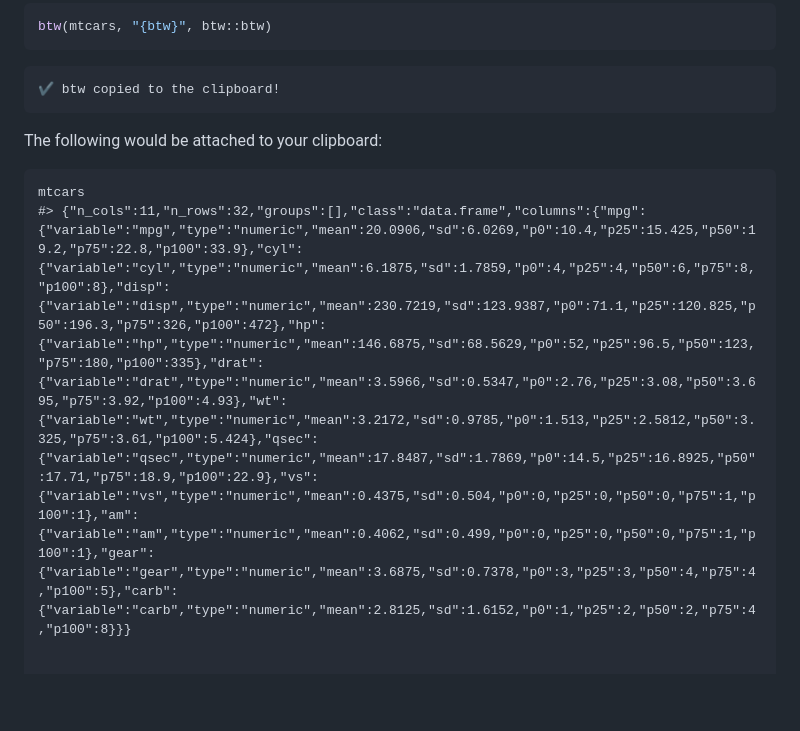
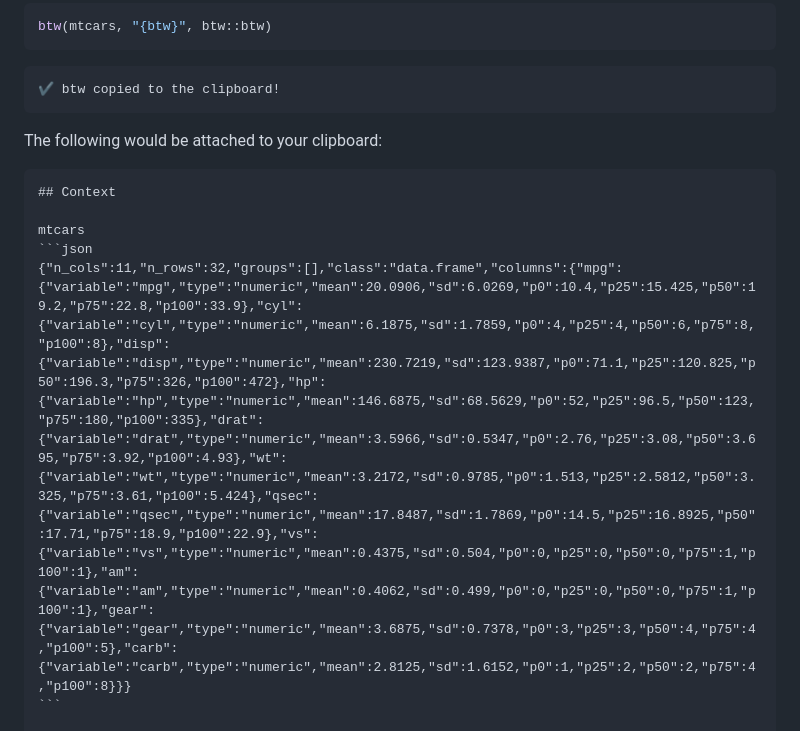
Before and after one commit to posit-dev/btw, a Markdown page: README.md, the part around one of its changes. GitHub-like rendering; blank space fills up the shorter version.

````diff
--- a/README.md
+++ b/README.md
@@ -65,8 +65,11 @@ btw(mtcars, "{btw}", btw::btw)
 
 The following would be attached to your clipboard:
 
+    ## Context
+
     mtcars
-    #> {"n_cols":11,"n_rows":32,"groups":[],"class":"data.frame","columns":{"mpg":{"variable":"mpg","type":"numeric","mean":20.0906,"sd":6.0269,"p0":10.4,"p25":15.425,"p50":19.2,"p75":22.8,"p100":33.9},"cyl":{"variable":"cyl","type":"numeric","mean":6.1875,"sd":1.7859,"p0":4,"p25":4,"p50":6,"p75":8,"p100":8},"disp":{"variable":"disp","type":"numeric","mean":230.7219,"sd":123.9387,"p0":71.1,"p25":120.825,"p50":196.3,"p75":326,"p100":472},"hp":{"variable":"hp","type":"numeric","mean":146.6875,"sd":68.5629,"p0":52,"p25":96.5,"p50":123,"p75":180,"p100":335},"drat":{"variable":"drat","type":"numeric","mean":3.5966,"sd":0.5347,"p0":2.76,"p25":3.08,"p50":3.695,"p75":3.92,"p100":4.93},"wt":{"variable":"wt","type":"numeric","mean":3.2172,"sd":0.9785,"p0":1.513,"p25":2.5812,"p50":3.325,"p75":3.61,"p100":5.424},"qsec":{"variable":"qsec","type":"numeric","mean":17.8487,"sd":1.7869,"p0":14.5,"p25":16.8925,"p50":17.71,"p75":18.9,"p100":22.9},"vs":{"variable":"vs","type":"numeric","mean":0.4375,"sd":0.504,"p0":0,"p25":0,"p50":0,"p75":1,"p100":1},"am":{"variable":"am","type":"numeric","mean":0.4062,"sd":0.499,"p0":0,"p25":0,"p50":0,"p75":1,"p100":1},"gear":{"variable":"gear","type":"numeric","mean":3.6875,"sd":0.7378,"p0":3,"p25":3,"p50":4,"p75":4,"p100":5},"carb":{"variable":"carb","type":"numeric","mean":2.8125,"sd":1.6152,"p0":1,"p25":2,"p50":2,"p75":4,"p100":8}}}
-
+    ```json
+    {"n_cols":11,"n_rows":32,"groups":[],"class":"data.frame","columns":{"mpg":{"variable":"mpg","type":"numeric","mean":20.0906,"sd":6.0269,"p0":10.4,"p25":15.425,"p50":19.2,"p75":22.8,"p100":33.9},"cyl":{"variable":"cyl","type":"numeric","mean":6.1875,"sd":1.7859,"p0":4,"p25":4,"p50":6,"p75":8,"p100":8},"disp":{"variable":"disp","type":"numeric","mean":230.7219,"sd":123.9387,"p0":71.1,"p25":120.825,"p50":196.3,"p75":326,"p100":472},"hp":{"variable":"hp","type":"numeric","mean":146.6875,"sd":68.5629,"p0":52,"p25":96.5,"p50":123,"p75":180,"p100":335},"drat":{"variable":"drat","type":"numeric","mean":3.5966,"sd":0.5347,"p0":2.76,"p25":3.08,"p50":3.695,"p75":3.92,"p100":4.93},"wt":{"variable":"wt","type":"numeric","mean":3.2172,"sd":0.9785,"p0":1.513,"p25":2.5812,"p50":3.325,"p75":3.61,"p100":5.424},"qsec":{"variable":"qsec","type":"numeric","mean":17.8487,"sd":1.7869,"p0":14.5,"p25":16.8925,"p50":17.71,"p75":18.9,"p100":22.9},"vs":{"variable":"vs","type":"numeric","mean":0.4375,"sd":0.504,"p0":0,"p25":0,"p50":0,"p75":1,"p100":1},"am":{"variable":"am","type":"numeric","mean":0.4062,"sd":0.499,"p0":0,"p25":0,"p50":0,"p75":1,"p100":1},"gear":{"variable":"gear","type":"numeric","mean":3.6875,"sd":0.7378,"p0":3,"p25":3,"p50":4,"p75":4,"p100":5},"carb":{"variable":"carb","type":"numeric","mean":2.8125,"sd":1.6152,"p0":1,"p25":2,"p50":2,"p75":4,"p100":8}}}
+    ```
 
     "{btw}"
````
Also changed, not shown: other parts of README.md (+56 -107 lines).
